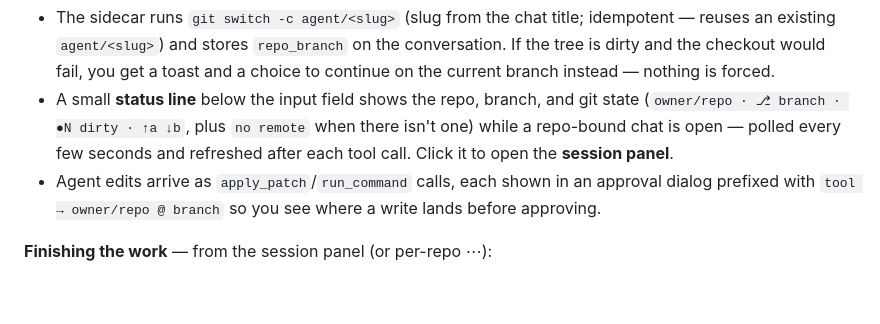
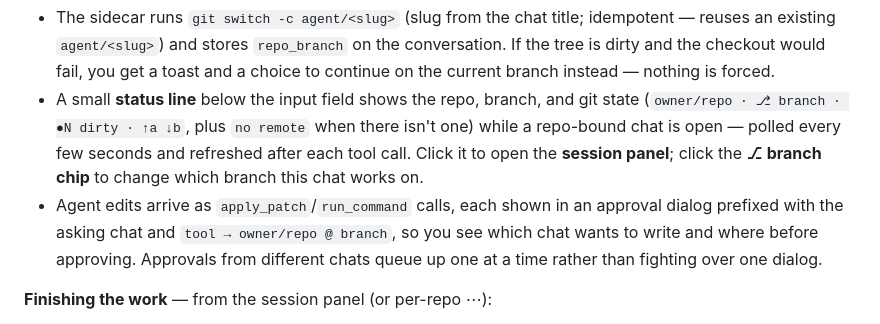
Before and after one commit to ObrigadoSenor/nas-llm, a Markdown page: desktop/README.md, the part around one of its changes. GitHub-like rendering; blank space fills up the shorter version.

```diff
--- a/desktop/README.md
+++ b/desktop/README.md
@@ -192,10 +192,12 @@ and a choice to continue on the current branch instead — nothing is forced.
 - A small **status line** below the input field shows the repo, branch, and git
 state (`owner/repo · ⎇ branch · ●N dirty · ↑a ↓b`, plus `no remote` when there
 isn't one) while a repo-bound chat is open — polled every few seconds and
-refreshed after each tool call. Click it to open the **session panel**.
+refreshed after each tool call. Click it to open the **session panel**; click
+the **⎇ branch chip** to change which branch this chat works on.
 - Agent edits arrive as `apply_patch`/`run_command` calls, each shown in an
-approval dialog prefixed with `tool → owner/repo @ branch` so you see where a
-write lands before approving.
+approval dialog prefixed with the asking chat and `tool → owner/repo @ branch`,
+so you see which chat wants to write and where before approving. Approvals from
+different chats queue up one at a time rather than fighting over one dialog.
 
 **Finishing the work** — from the session panel (or per-repo ⋯):
 - **Commit** / **Commit & push** — plain `git add -A` + commit (+ optional push);
```
Also changed, not shown: other parts of desktop/README.md (+54 -2 lines), README.md (+46 -0 lines).
